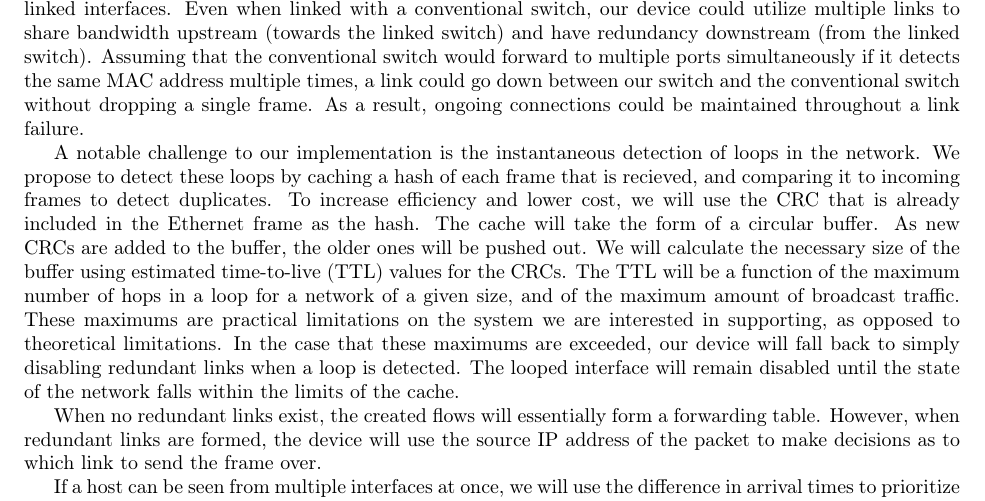
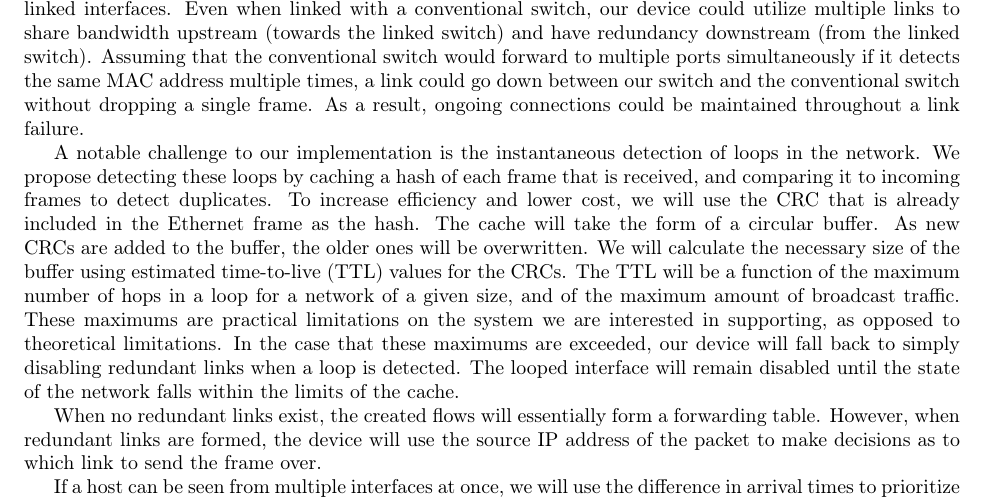
Before and after one commit to Oscillope/CS4516, a LaTeX document (Methodology/Methodology.tex): part of the page, cut so that both start at the same text. Compiled offline with pdfLaTeX.

Commit message:
Fixed some phrasing issues and spelling

```diff
--- a/Methodology/Methodology.tex
+++ b/Methodology/Methodology.tex
@@ -17,10 +17,10 @@
 	As a result, ongoing connections could be maintained throughout a link failure.
 
 	A notable challenge to our implementation is the instantaneous detection of loops in the network.
-	We propose to detect these loops by caching a hash of each frame that is recieved, and comparing it to incoming frames to detect duplicates.
+	We propose detecting these loops by caching a hash of each frame that is received, and comparing it to incoming frames to detect duplicates.
 	To increase efficiency and lower cost, we will use the CRC that is already included in the Ethernet frame as the hash.
 	The cache will take the form of a circular buffer.
-	As new CRCs are added to the buffer, the older ones will be pushed out.
+	As new CRCs are added to the buffer, the older ones will be overwritten.
 	We will calculate the necessary size of the buffer using estimated time-to-live (TTL) values for the CRCs.
 	The TTL will be a function of the maximum number of hops in a loop for a network of a given size, and of the maximum amount of broadcast traffic.
 	These maximums are practical limitations on the system we are interested in supporting, as opposed to theoretical limitations.
```
